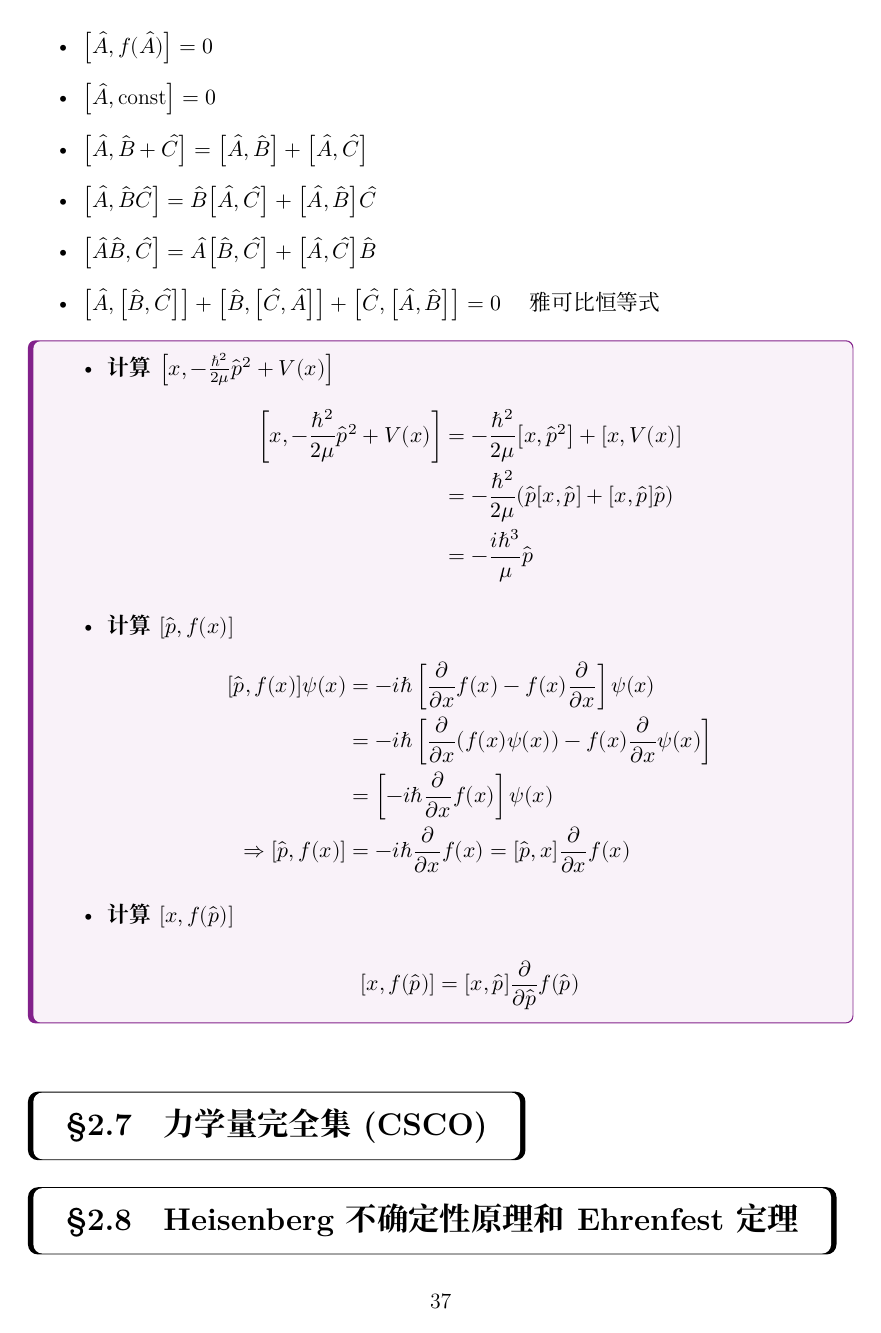
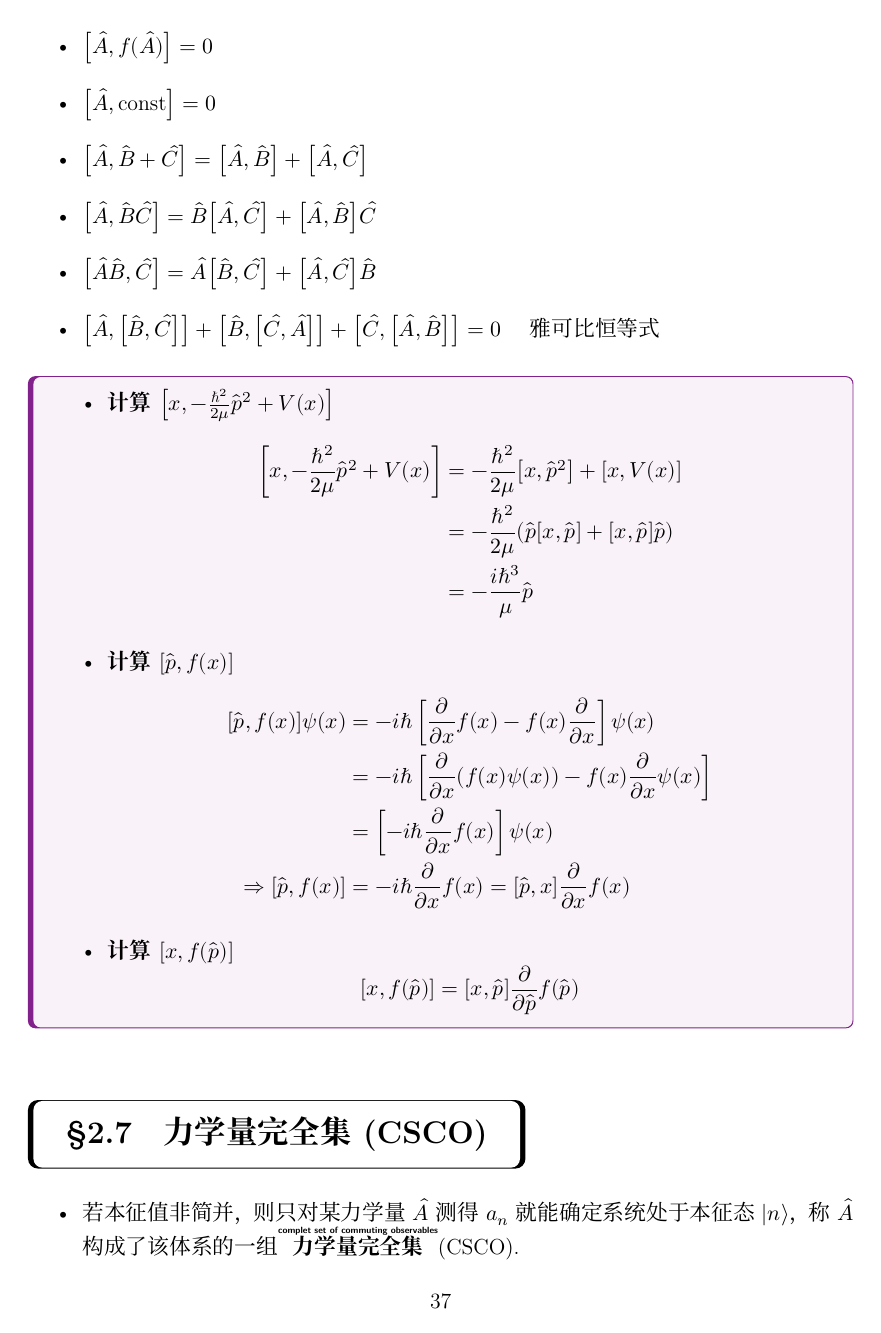
Before and after one commit to Muelsyse700/Quantum-Mechanics-Note, a LaTeX book (main-note.tex, which reads chapter/chapter2.tex): page 40 of 41. Compiled offline with XeLaTeX; a missing font is replaced by an installed copy or a similar font.

Commit message:
更新至2.7力学量完全集(CSCO)

```diff
--- a/chapter/chapter2.tex
+++ b/chapter/chapter2.tex
@@ -702,11 +702,17 @@ $$\hat{S}_x = \begin{bmatrix} \frac{\hbar}{2} & 0 \\ 0 & -\frac{\hbar}{2} \end{b
             &= \left[ -i\hbar \pdv{x} f(x) \right] \psi(x) \\
             \Rightarrow \comm{\hat{p}}{f(x)} &= -i\hbar \pdv{x} f(x) = \comm{\hat{p}}{x} \pdv{x} f(x)
         \end{align*}
-        \item \textbf{计算$\comm{x}{f(\hat{p})}$} \\
+        \item \textbf{计算$\comm{x}{f(\hat{p})}$}
         \[\comm{x}{f(\hat{p})} = \comm{x}{\hat{p}} \frac{\partial}{\partial \hat{p}} f(\hat{p})\]
     \end{itemize}
 \end{extension}
 
 
 \section{力学量完全集(CSCO)}
-
+\begin{itemize}
+    \item 若本征值非简并，则只对某力学量$\hat{A}$测得$a_n$就能确定系统处于本征态$\ket{n}$，称$\hat{A}$构成了该体系的一组\overtext{力学量完全集}{complet set of commuting observables}(CSCO).
+    \item 若本征值简并，只测得$a_n$只能确定系统的状态处于$a_n$对应的本征子空间(本征矢族$\{a_n^{(i)}\}$及其所有线性组合，$i$为简并重数)中. \\
+    由此，引入进一步的测量$\hat{B}$，$\hat{B}$应与$\hat{A}$对易，否则会破坏$\hat{A}$的测量结果.\\
+    通过$\hat{A}$的本征态矢线性组合为$\hat{B}$的本征态矢，新本征态矢仍关于$\hat{A}$简并，不一定关于$\hat{B}$简并.
+    \begin{itemize}
+        \item 若关于$\hat{B}$非简并，则$\hat{A},\hat{B}$唯一地确定了系统的状态，称$\{\hat{A},\hat{B}\}$构成了该体系的一组CSCO.
```
Also changed, not shown: chapter/chapter2.tex (7 more changed lines).
